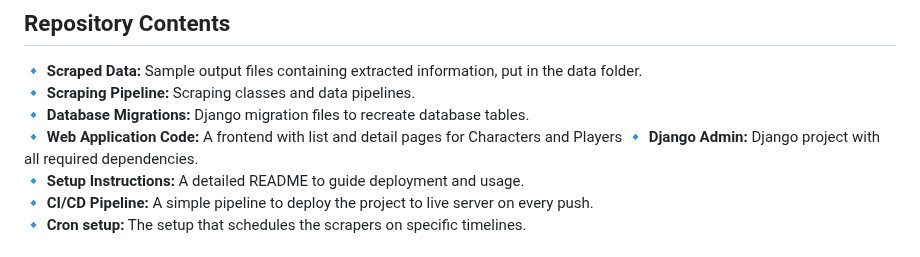
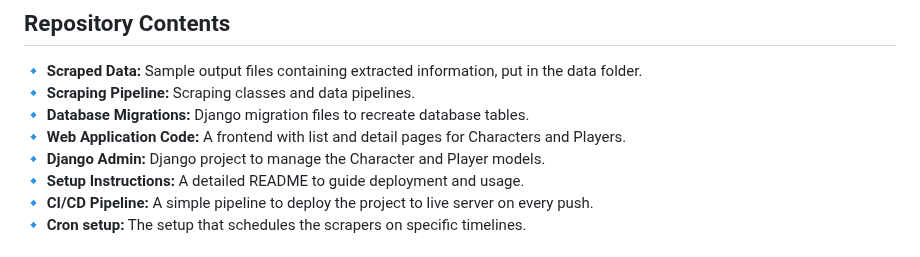
Before and after one commit to besarbertasholli/valhalla-insights, a Markdown page: README.md, the part around the change. GitHub-like rendering.

Commit message:
Fixed spacing in README file

```diff
--- a/README.md
+++ b/README.md
@@ -41,8 +41,8 @@ The project follows a structured pipeline to ensure data accuracy and reliabilit
 🔹 **Scraped Data:** Sample output files containing extracted information, put in the data folder.
 🔹 **Scraping Pipeline:** Scraping classes and data pipelines.
 🔹 **Database Migrations:** Django migration files to recreate database tables.
-🔹 **Web Application Code:** A frontend with list and detail pages for Characters and Players
-🔹 **Django Admin:** Django project with all required dependencies.
+🔹 **Web Application Code:** A frontend with list and detail pages for Characters and Players.
+🔹 **Django Admin:** Django project to manage the Character and Player models.
 🔹 **Setup Instructions:** A detailed README to guide deployment and usage.
 🔹 **CI/CD Pipeline:** A simple pipeline to deploy the project to live server on every push.
 🔹 **Cron setup:** The setup that schedules the scrapers on specific timelines.
```
